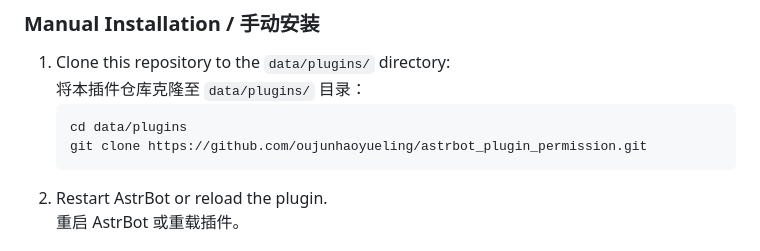
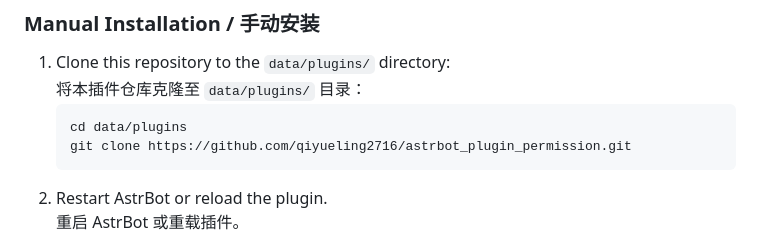
Before and after one commit to oujunhaoyueling/astrbot_plugin_permission, a Markdown page: README.md, the part around the change. Rendered like a GitHub page.

````diff
--- a/README.md
+++ b/README.md
@@ -33,7 +33,7 @@ This plugin provides **command-level permission control** for AstrBot, and can *
    将本插件仓库克隆至 `data/plugins/` 目录：
    ```bash
    cd data/plugins
-   git clone https://github.com/oujunhaoyueling/astrbot_plugin_permission.git
+   git clone https://github.com/qiyueling2716/astrbot_plugin_permission.git
    ```
 2. Restart AstrBot or reload the plugin.
    重启 AstrBot 或重载插件。
````
